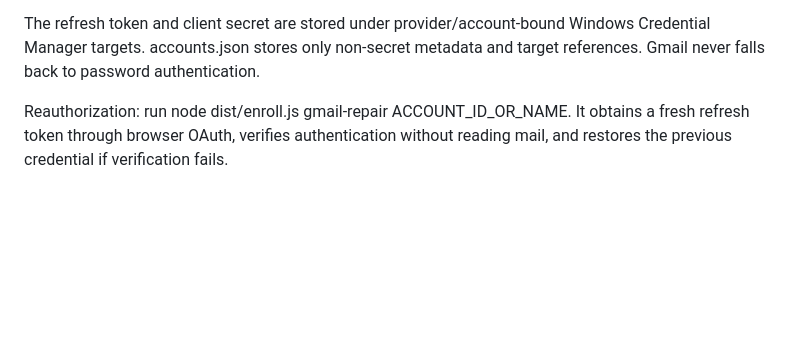
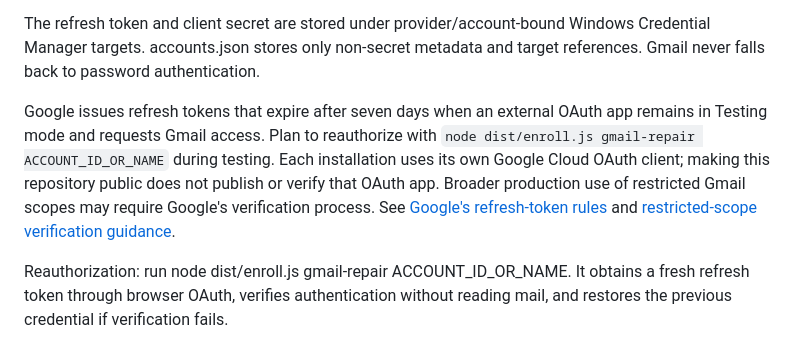
Before and after one commit to SinoEdwards/mail-agent-mcp, a Markdown page: README.md, the part around the change. Drawn GitHub-style; blank space fills up the shorter version.

Commit message:
Document Gmail OAuth Testing token expiry

```diff
--- a/README.md
+++ b/README.md
@@ -101,6 +101,8 @@ For other MCP clients, configure a stdio server whose command is node and whose
 6. Complete the browser consent flow. The callback binds to a random 127.0.0.1 port and the same redirect URI and PKCE verifier are used for token exchange.
 
 The refresh token and client secret are stored under provider/account-bound Windows Credential Manager targets. accounts.json stores only non-secret metadata and target references. Gmail never falls back to password authentication.
+
+Google issues refresh tokens that expire after seven days when an external OAuth app remains in Testing mode and requests Gmail access. Plan to reauthorize with `node dist/enroll.js gmail-repair ACCOUNT_ID_OR_NAME` during testing. Each installation uses its own Google Cloud OAuth client; making this repository public does not publish or verify that OAuth app. Broader production use of restricted Gmail scopes may require Google's verification process. See [Google's refresh-token rules](https://developers.google.com/identity/protocols/oauth2/#expiration) and [restricted-scope verification guidance](https://developers.google.com/identity/protocols/oauth2/production-readiness/restricted-scope-verification).
 
 Reauthorization: run node dist/enroll.js gmail-repair ACCOUNT_ID_OR_NAME. It obtains a fresh refresh token through browser OAuth, verifies authentication without reading mail, and restores the previous credential if verification fails.
 
```
